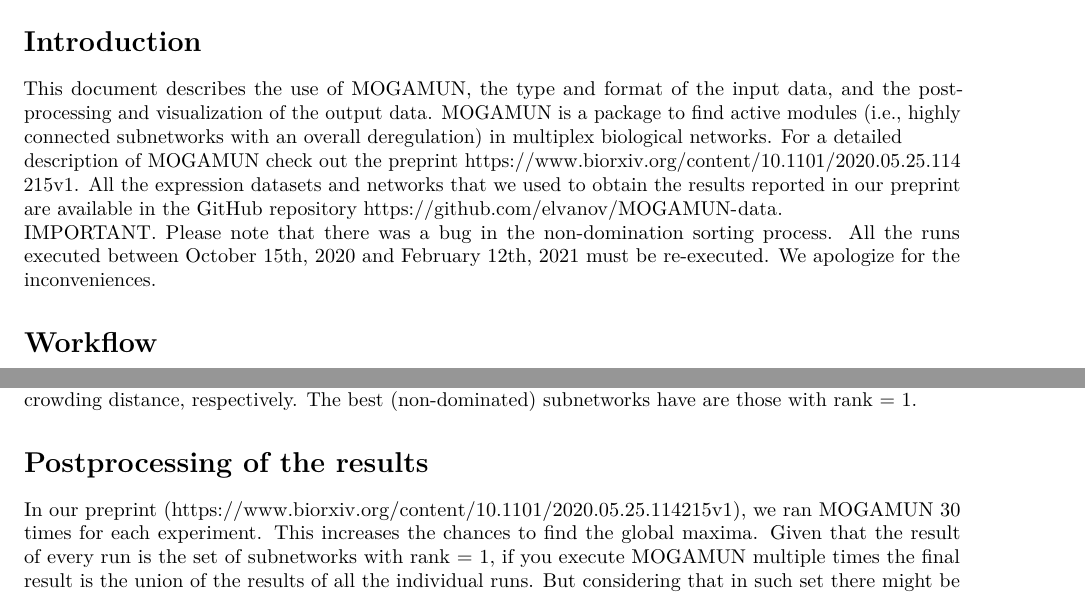
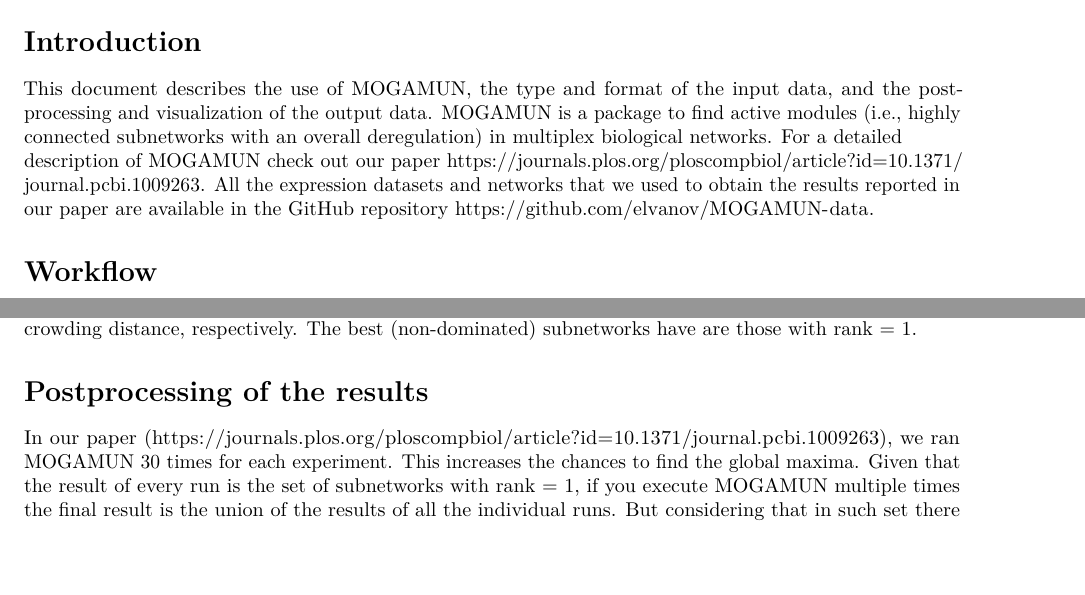
Before and after one commit to elvanov/MOGAMUN, an R Markdown document (vignettes/MOGAMUN_Vignette.Rmd): two parts of pages 1 and 3 of 4, joined at a grey line, cut so that both start at the same text, the shorter picture padded with empty space. Rendered offline with R 4.5, knitr and Pandoc, then LaTeX, with nearby package versions; drawn as R Markdown's standard PDF in place of the format the file asks for; some code elsewhere in the file could not run offline.

Commit message:
Update the reference to our accepted manuscript, fixed markdown error and updated version to match that of Bioconductor.

```diff
--- a/.github/workflows/main.yml
+++ b/.github/workflows/main.yml
@@ -40,7 +40,7 @@
         if: ${{ matrix.config.os == 'ubuntu-18.04' }}
         run: |
           sudo apt-get update
-          sudo apt-get install libssl-dev libcurl4-openssl-dev libglpk40 libxml2-dev gfortran libgfortran4 libicu60
+          sudo apt-get install libssl-dev libcurl4-openssl-dev libglpk40 libxml2-dev gfortran libgfortran4 libicu60 qpdf
 
       - uses: actions/checkout@v1
 
@@ -53,7 +53,7 @@
 
       - name: Install dependencies
         run: |
-          Rscript -e "install.packages(c('BiocManager', 'remotes', 'stringr', 'knitr', 'rmarkdown', 'devtools', 'RUnit', 'igraph', 'rcmdcheck', 'stringi', 'lintr'))"
+          Rscript -e "install.packages(c('BiocManager', 'remotes', 'stringr', 'knitr', 'markdown', 'devtools', 'RUnit', 'igraph', 'rcmdcheck', 'stringi', 'lintr'))"
           Rscript -e "BiocManager::install(version = "3.12", ask = FALSE, update = FALSE)"
           Rscript -e "BiocManager::install(c('RCy3', 'BiocStyle', 'BiocParallel'), ask = FALSE, update = FALSE)"
 
--- a/vignettes/MOGAMUN_Vignette.Rmd
+++ b/vignettes/MOGAMUN_Vignette.Rmd
@@ -18,14 +18,11 @@
 data, and the post-processing and visualization of the output data. MOGAMUN is
 a package to find active modules (i.e., highly connected subnetworks with an
 overall deregulation) in multiplex biological networks. For a detailed
-description of MOGAMUN check out the preprint
-https://www.biorxiv.org/content/10.1101/2020.05.25.114215v1. All the expression
-datasets and networks that we used to obtain the results reported in our
-preprint are available in the GitHub repository
+description of MOGAMUN check out our paper
+https://journals.plos.org/ploscompbiol/article?id=10.1371/journal.pcbi.1009263.
+All the expression datasets and networks that we used to obtain the results
+reported in our paper are available in the GitHub repository
 https://github.com/elvanov/MOGAMUN-data.
-IMPORTANT. Please note that there was a bug in the non-domination sorting process.
-All the runs executed between October 15th, 2020 and February 12th, 2021 must be
-re-executed. We apologize for the inconveniences.
 
 
 # Workflow
@@ -176,7 +173,8 @@
 
 
 # Postprocessing of the results
-In our preprint (https://www.biorxiv.org/content/10.1101/2020.05.25.114215v1),
+In our paper
+(https://journals.plos.org/ploscompbiol/article?id=10.1371/journal.pcbi.1009263),
 we ran MOGAMUN 30 times for each experiment. This increases the chances to find
 the global maxima. Given that the result of every run is the set of subnetworks
 with rank = 1, if you execute MOGAMUN multiple times the final result is the
```
Also changed, not shown: 2 other files.
